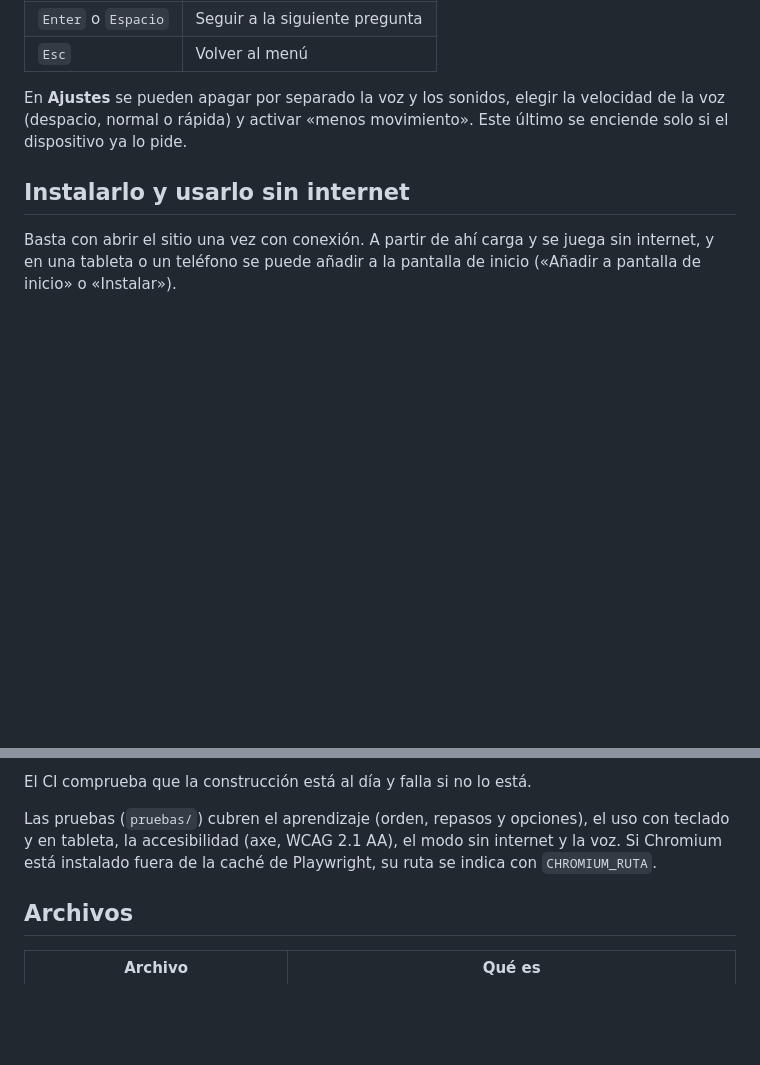
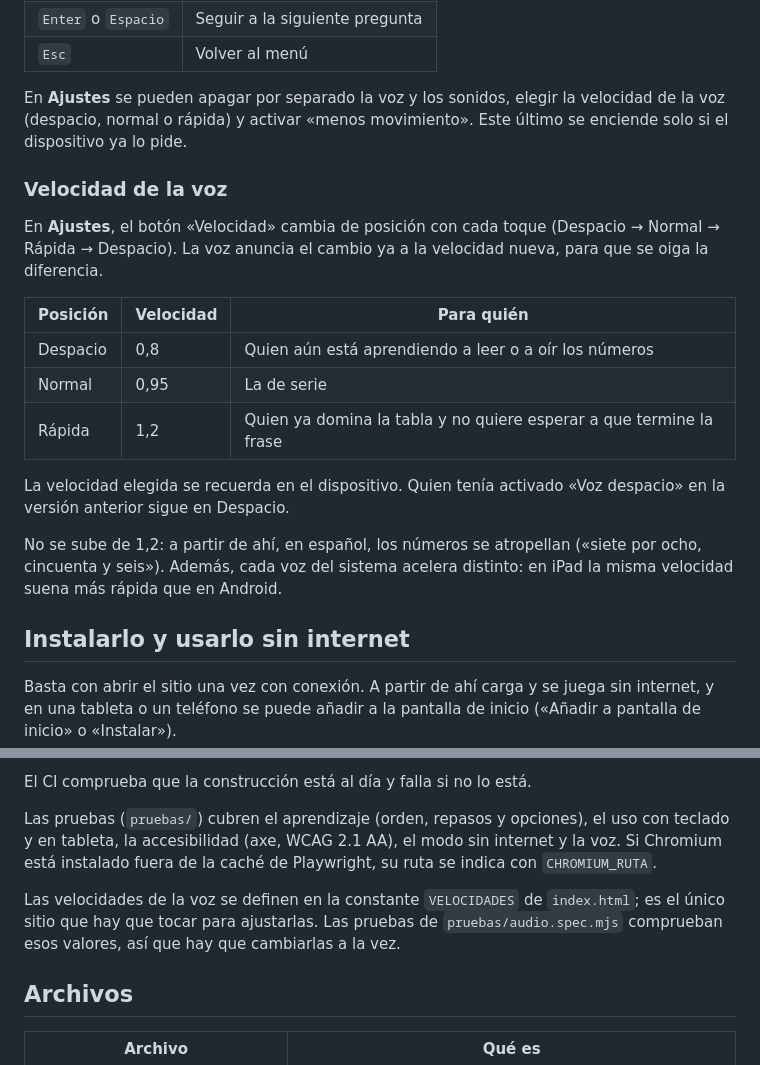
Before and after one commit to dleon55/jardin-magico-multiplicaciones, a Markdown page: README.md, 2 parts joined by grey strips. Drawn GitHub-style; blank space fills up the shorter version.

Commit message:
README: velocidades de la voz
Co-Authored-By: Claude Opus 5.5 <noreply@anthropic.com>
Claude-Session: https://claude.ai/code/session_01EGKyZd2f3zSpyB9N5oTa6g

```diff
--- a/README.md
+++ b/README.md
@@ -29,8 +29,27 @@ Con teclado (en una tableta estos atajos no se muestran):
 | `Esc` | Volver al menú |
 
 En **Ajustes** se pueden apagar por separado la voz y los sonidos, elegir la
-velocidad de la voz (despacio, normal o rápida) y activar «menos movimiento». Este último se enciende
-solo si el dispositivo ya lo pide.
+velocidad de la voz (despacio, normal o rápida) y activar «menos movimiento».
+Este último se enciende solo si el dispositivo ya lo pide.
+
+### Velocidad de la voz
+
+En **Ajustes**, el botón «Velocidad» cambia de posición con cada toque
+(Despacio → Normal → Rápida → Despacio). La voz anuncia el cambio ya a la
+velocidad nueva, para que se oiga la diferencia.
+
+| Posición | Velocidad | Para quién |
+| --- | --- | --- |
+| Despacio | 0,8 | Quien aún está aprendiendo a leer o a oír los números |
+| Normal | 0,95 | La de serie |
+| Rápida | 1,2 | Quien ya domina la tabla y no quiere esperar a que termine la frase |
+
+La velocidad elegida se recuerda en el dispositivo. Quien tenía activado «Voz
+despacio» en la versión anterior sigue en Despacio.
+
+No se sube de 1,2: a partir de ahí, en español, los números se atropellan
+(«siete por ocho, cincuenta y seis»). Además, cada voz del sistema acelera
+distinto: en iPad la misma velocidad suena más rápida que en Android.
 
 ## Instalarlo y usarlo sin internet
 
@@ -67,6 +86,11 @@ uso con teclado y en tableta, la accesibilidad (axe, WCAG 2.1 AA), el modo sin
 internet y la voz. Si Chromium está instalado fuera de la caché de Playwright,
 su ruta se indica con `CHROMIUM_RUTA`.
 
+Las velocidades de la voz se definen en la constante `VELOCIDADES` de
+`index.html`; es el único sitio que hay que tocar para ajustarlas. Las pruebas
+de `pruebas/audio.spec.mjs` comprueban esos valores, así que hay que cambiarlas
+a la vez.
+
 ## Archivos
 
 | Archivo | Qué es |
```
